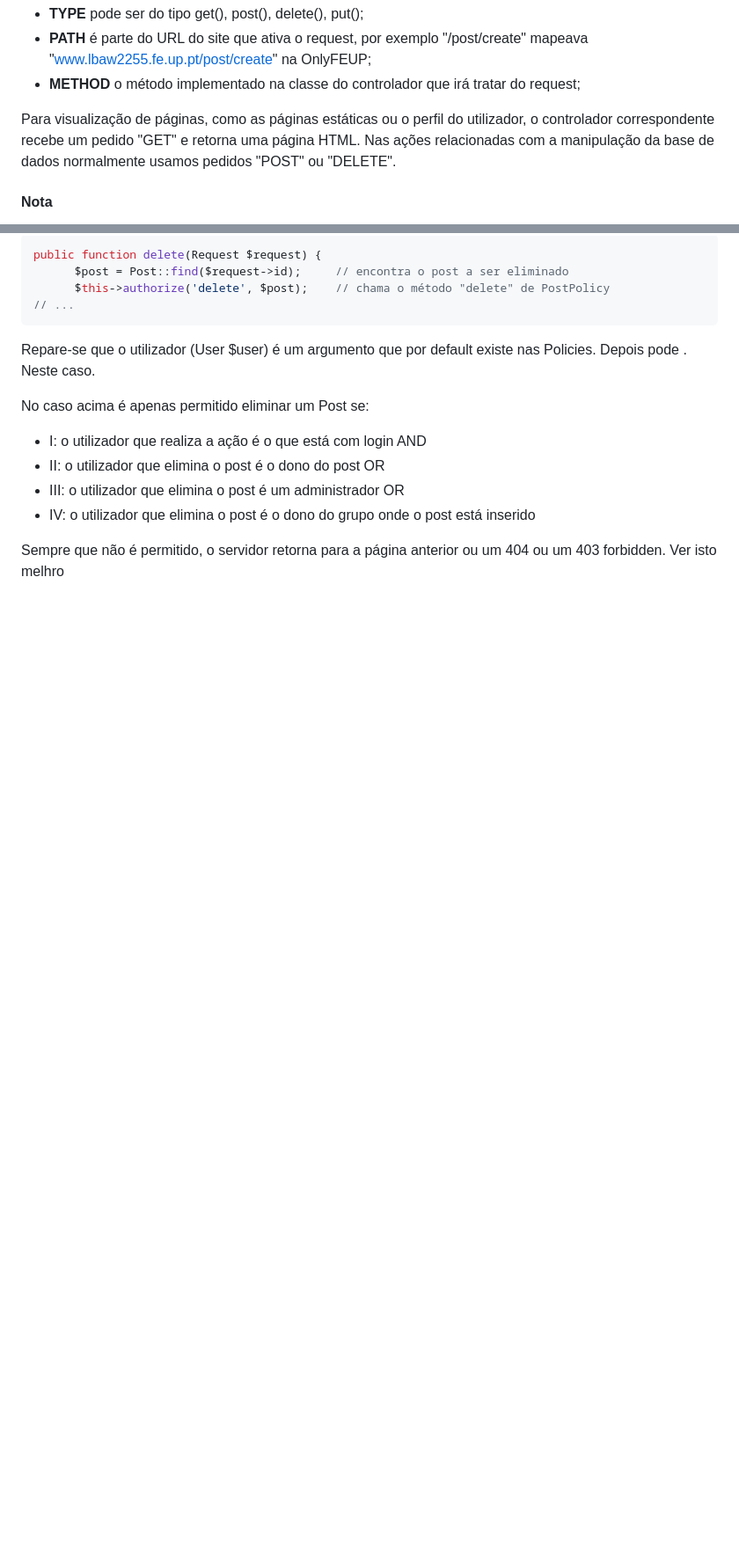
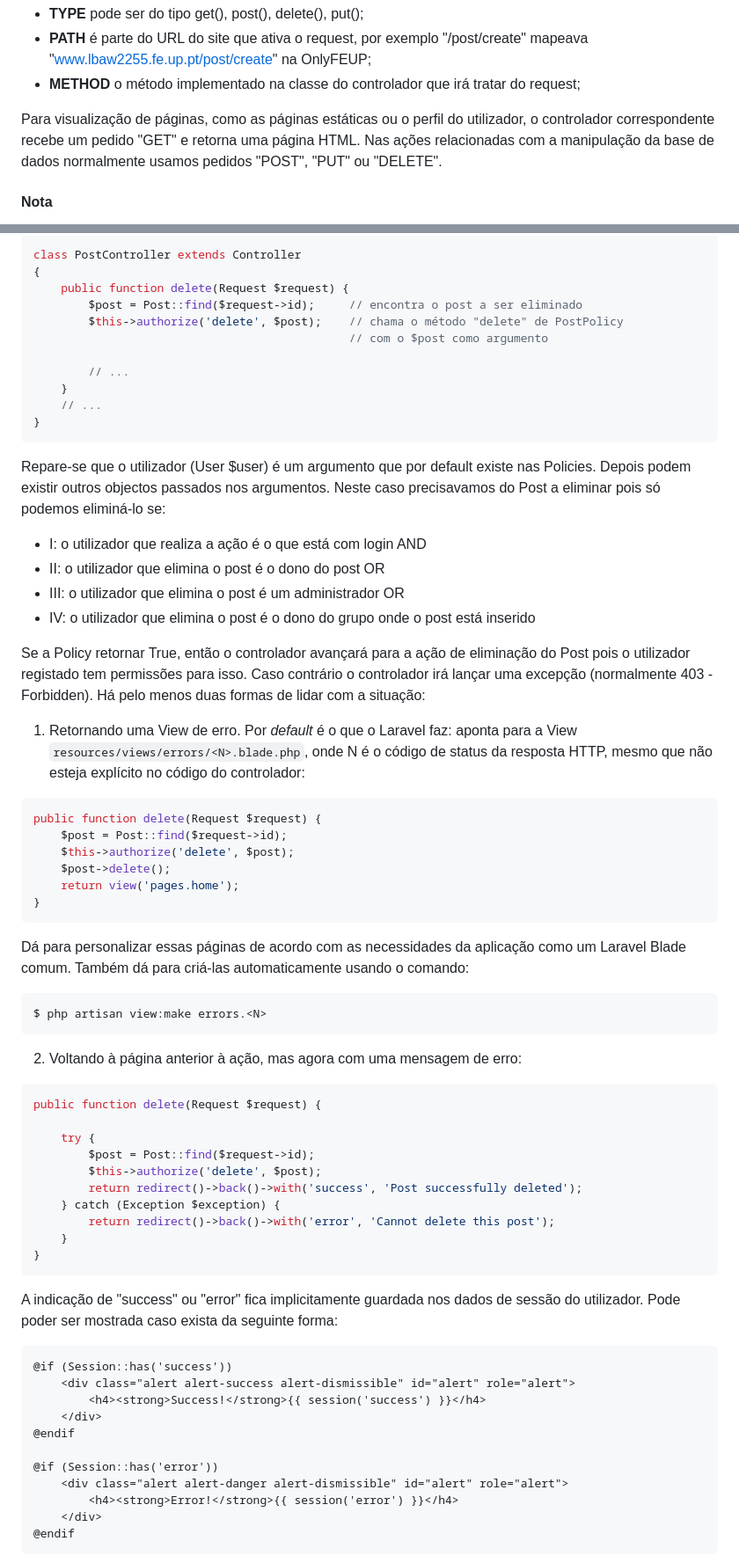
Before and after one commit to Fabio-A-Sa/Y3S1-LabDBWeb, a Markdown page: Notes/5 - Laravel.md, 2 parts joined by grey strips. Shown: that part at 88% size. Drawn GitHub-style; blank space fills up the shorter version.

Commit message:
LBAW 23/24 edition: laravel policies

````diff
--- a/Notes/5 - Laravel.md
+++ b/Notes/5 - Laravel.md
@@ -143,7 +143,7 @@ Onde:
 - **PATH** é parte do URL do site que ativa o request, por exemplo "/post/create" mapeava "www.lbaw2255.fe.up.pt/post/create" na OnlyFEUP;
 - **METHOD** o método implementado na classe do controlador que irá tratar do request;
 
-Para visualização de páginas, como as páginas estáticas ou o perfil do utilizador, o controlador correspondente recebe um pedido "GET" e retorna uma página HTML. Nas ações relacionadas com a manipulação da base de dados normalmente usamos pedidos "POST" ou "DELETE".
+Para visualização de páginas, como as páginas estáticas ou o perfil do utilizador, o controlador correspondente recebe um pedido "GET" e retorna uma página HTML. Nas ações relacionadas com a manipulação da base de dados normalmente usamos pedidos "POST", "PUT" ou "DELETE".
 
 #### Nota
 
@@ -243,17 +243,71 @@ Cada método pode ter vários argumentos. Esta policy de exemplo pode ser invoca
 
 ```php
-public function delete(Request $request) {
-      $post = Post::find($request->id);     // encontra o post a ser eliminado
-      $this->authorize('delete', $post);    // chama o método "delete" de PostPolicy
-// ...
+class PostController extends Controller
+{
+    public function delete(Request $request) {
+        $post = Post::find($request->id);     // encontra o post a ser eliminado
+        $this->authorize('delete', $post);    // chama o método "delete" de PostPolicy
+                                              // com o $post como argumento
+
+        // ...
+    }
+    // ...
+}
 ```
 
-Repare-se que o utilizador (User $user) é um argumento que por default existe nas Policies. Depois pode . Neste caso.
-
-No caso acima é apenas permitido eliminar um Post se:
+Repare-se que o utilizador (User $user) é um argumento que por default existe nas Policies. Depois podem existir outros objectos passados nos argumentos. Neste caso precisavamos do Post a eliminar pois só podemos eliminá-lo se:
 - I: o utilizador que realiza a ação é o que está com login AND
 - II: o utilizador que elimina o post é o dono do post OR
 - III: o utilizador que elimina o post é um administrador OR
 - IV: o utilizador que elimina o post é o dono do grupo onde o post está inserido
 
-Sempre que não é permitido, o servidor retorna para a página anterior ou um 404 ou um 403 forbidden. Ver isto melhro
+Se a Policy retornar True, então o controlador avançará para a ação de eliminação do Post pois o utilizador registado tem permissões para isso. Caso contrário o controlador irá lançar uma excepção (normalmente 403 - Forbidden). Há pelo menos duas formas de lidar com a situação:
+
+1. Retornando uma View de erro. Por *default* é o que o Laravel faz: aponta para a View `resources/views/errors/<N>.blade.php`, onde N é o código de status da resposta HTTP, mesmo que não esteja explícito no código do controlador:
+
+```php
+public function delete(Request $request) {
+    $post = Post::find($request->id);
+    $this->authorize('delete', $post);
+    $post->delete();
+    return view('pages.home');
+}
+```
+
+Dá para personalizar essas páginas de acordo com as necessidades da aplicação como um Laravel Blade comum. Também dá para criá-las automaticamente usando o comando:
+
+```bash
+$ php artisan view:make errors.<N>
+```
+
+2. Voltando à página anterior à ação, mas agora com uma mensagem de erro:
+
+```php
+public function delete(Request $request) {
+
+    try {
+        $post = Post::find($request->id);
+        $this->authorize('delete', $post);
+        return redirect()->back()->with('success', 'Post successfully deleted');
+    } catch (Exception $exception) {
+        return redirect()->back()->with('error', 'Cannot delete this post');
+    }
+}
+```
+
+A indicação de "success" ou "error" fica implicitamente guardada nos dados de sessão do utilizador. Pode poder ser mostrada caso exista da seguinte forma:
+
+```html
+@if (Session::has('success'))
+    <div class="alert alert-success alert-dismissible" id="alert" role="alert">
+        <h4><strong>Success!</strong>{{ session('success') }}</h4>
+    </div>
+@endif
+
+@if (Session::has('error'))
+    <div class="alert alert-danger alert-dismissible" id="alert" role="alert">
+        <h4><strong>Error!</strong>{{ session('error') }}</h4>
+    </div>
+@endif
+```
+
````
Also changed, not shown: other parts of Notes/5 - Laravel.md (+14 -11 lines), Images/Feedback.png (added).
